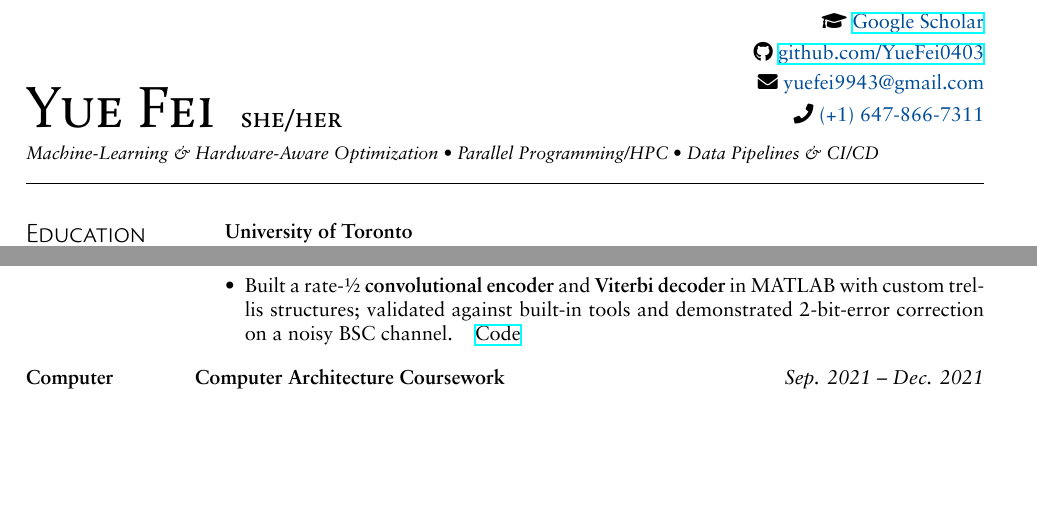
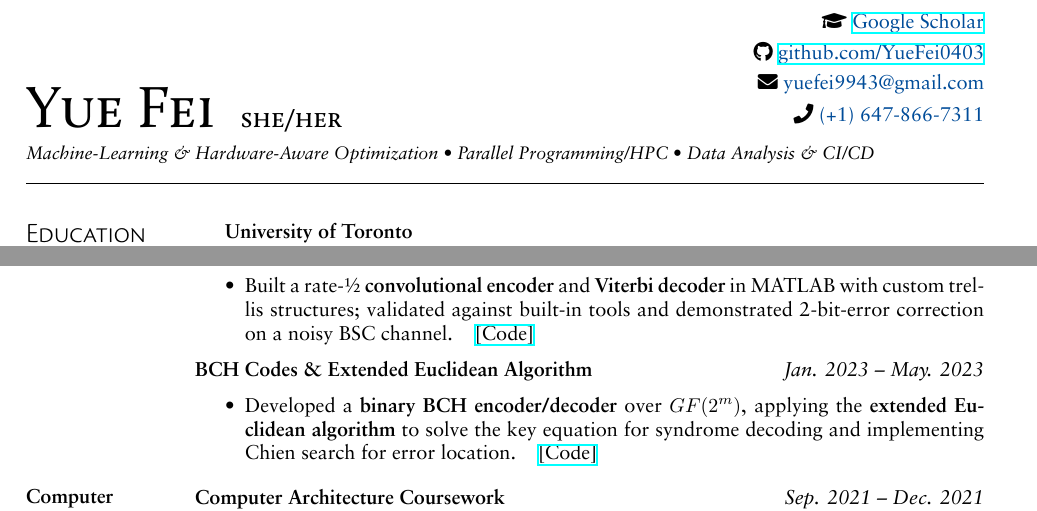
Before and after one commit to YueFei0403/resume, a LaTeX CV (yuefei_cv.tex): two parts of pages 1 and 3 of 3, joined at a grey line, cut so that both start at the same text, the shorter picture padded with empty space. The pictures show the PDF file yuefei_cv.pdf that the author committed with the source.

Commit message:
Updated programming languages

```diff
--- a/yuefei_cv.tex
+++ b/yuefei_cv.tex
@@ -29,7 +29,7 @@
   {\Calluna \fontsize{14.5pt}{14.5pt}\selectfont \textsc{she/her}} \\[4pt]
 
   % Tagline
-  {\small \textit{Machine-Learning \& Hardware-Aware Optimization • Parallel Programming/HPC • Data Pipelines \& CI/CD}}
+  {\small \textit{Machine-Learning \& Hardware-Aware Optimization • Parallel Programming/HPC • Data Analysis \& CI/CD}}
 
   % Divider line
   \noindent\rule{\textwidth}{0.1pt}
@@ -210,8 +210,14 @@ Network}”}
 
 \projHeading{Convolutional Codes \& Viterbi Decoder}{Jan. 2023 -- May. 2023}
 \itemListStart
-  \myItem{Built a rate-½ \textbf{convolutional encoder} and \textbf{Viterbi decoder} in MATLAB with custom trellis structures; validated against built-in tools and demonstrated 2-bit-error correction on a noisy BSC channel.}\href{https://github.com/YueFei0403/ECE1501-ErrorControlCodes}{Code}
+  \myItem{Built a rate-½ \textbf{convolutional encoder} and \textbf{Viterbi decoder} in MATLAB with custom trellis structures; validated against built-in tools and demonstrated 2-bit-error correction on a noisy BSC channel.}\href{https://github.com/YueFei0403/ECE1501-ErrorControlCodes}{[Code]}
 \itemListEnd
+
+\projHeading{BCH Codes \& Extended Euclidean Algorithm}{Jan. 2023 -- May. 2023}
+\itemListStart
+  \myItem{Developed a \textbf{binary BCH encoder/decoder} over \(GF(2^m)\), applying the \textbf{extended Euclidean algorithm} to solve the key equation for syndrome decoding and implementing Chien search for error location.}\href{https://github.com/YueFei0403/ECE1501-ErrorControlCodes}{[Code]}
+\itemListEnd
+
 }
 
 % ---------- Architecture ----------
```
Also changed, not shown: yuefei_cv.pdf.
